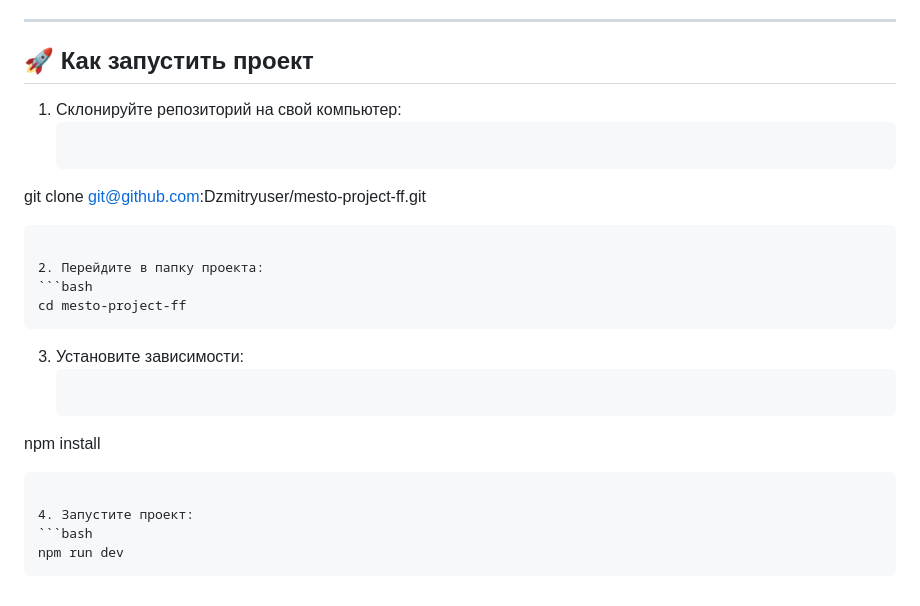
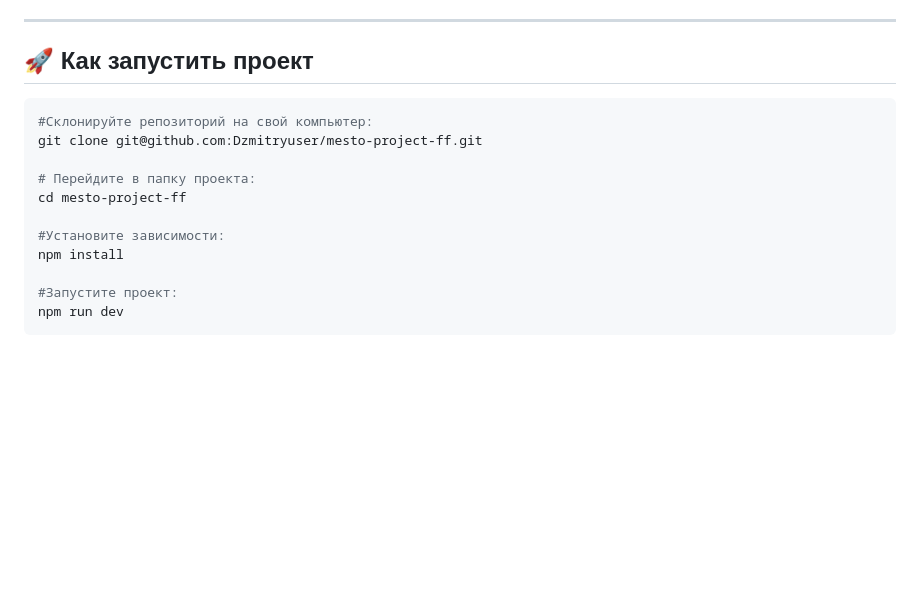
Before and after one commit to Dzmitryuser/mesto-project-ff, a Markdown page: README.md, the part around the change. Rendered like a GitHub page; blank space fills up the shorter version.

Commit message:
making readme

````diff
--- a/README.md
+++ b/README.md
@@ -63,22 +63,16 @@ https://www.figma.com/design/BOu4PyRg0j7B70CHFy6jY3/5-%D1%81%D0%BF%D1%80%D0%B8%D
 
 ## 🚀 Как запустить проект
 
-1. Склонируйте репозиторий на свой компьютер:
    ```bash
+#Склонируйте репозиторий на свой компьютер:
 git clone git@github.com:Dzmitryuser/mesto-project-ff.git
-   ```
 
-2. Перейдите в папку проекта:
-   ```bash
+# Перейдите в папку проекта:
 cd mesto-project-ff
-   ```
 
-3. Установите зависимости:
-   ```bash
+#Установите зависимости:
 npm install
-   ```
 
-4. Запустите проект:
-   ```bash
+#Запустите проект:
 npm run dev
-   ```
+```
````
